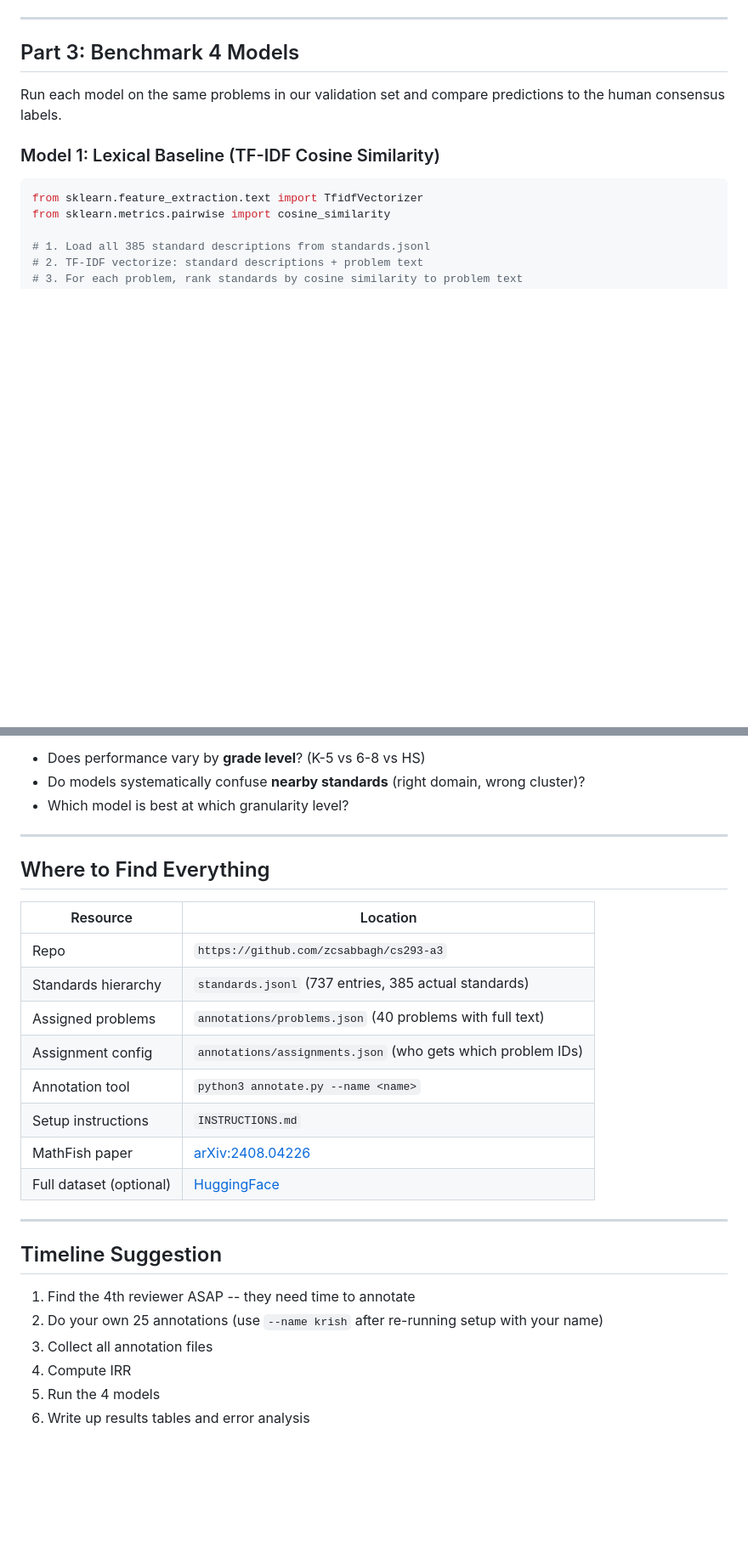
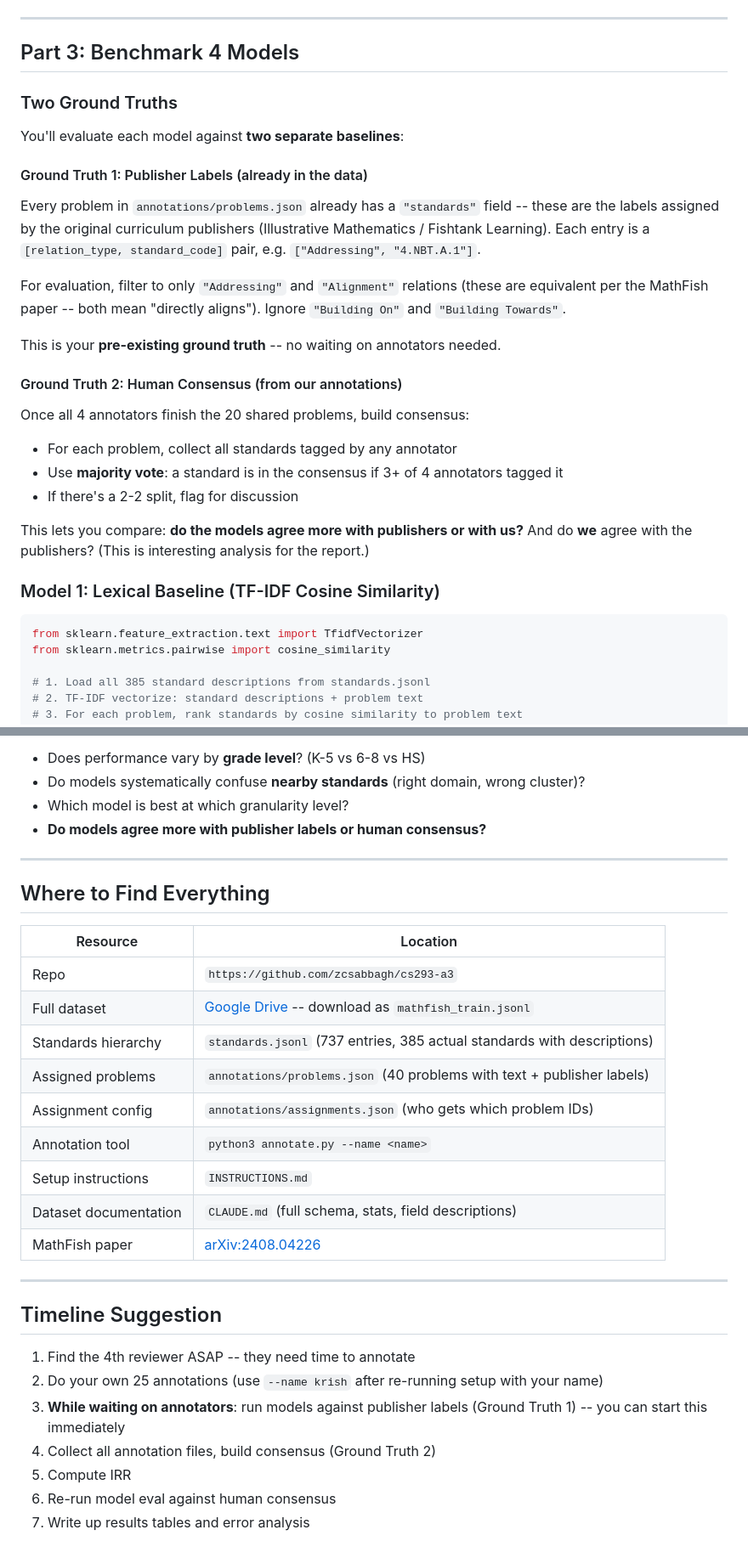
Before and after one commit to zcsabbagh/cs293-a3, a Markdown page: krish.md, 2 parts joined by grey strips. Shown at 85% size. Rendered like a GitHub page; blank space fills up the shorter version.

Commit message:
Update krish.md with two ground truths and dataset download link
Co-Authored-By: Claude Opus 4.6 <noreply@anthropic.com>

```diff
--- a/krish.md
+++ b/krish.md
@@ -98,7 +107,26 @@ The 20 shared problem IDs are listed in `annotations/assignments.json` under `"s
 
 ## Part 3: Benchmark 4 Models
 
-Run each model on the same problems in our validation set and compare predictions to the human consensus labels.
+### Two Ground Truths
+
+You'll evaluate each model against **two separate baselines**:
+
+#### Ground Truth 1: Publisher Labels (already in the data)
+
+Every problem in `annotations/problems.json` already has a `"standards"` field -- these are the labels assigned by the original curriculum publishers (Illustrative Mathematics / Fishtank Learning). Each entry is a `[relation_type, standard_code]` pair, e.g. `["Addressing", "4.NBT.A.1"]`.
+
+For evaluation, filter to only `"Addressing"` and `"Alignment"` relations (these are equivalent per the MathFish paper -- both mean "directly aligns"). Ignore `"Building On"` and `"Building Towards"`.
+
+This is your **pre-existing ground truth** -- no waiting on annotators needed.
+
+#### Ground Truth 2: Human Consensus (from our annotations)
+
+Once all 4 annotators finish the 20 shared problems, build consensus:
+- For each problem, collect all standards tagged by any annotator
+- Use **majority vote**: a standard is in the consensus if 3+ of 4 annotators tagged it
+- If there's a 2-2 split, flag for discussion
+
+This lets you compare: **do the models agree more with publishers or with us?** And do **we** agree with the publishers? (This is interesting analysis for the report.)
 
 ### Model 1: Lexical Baseline (TF-IDF Cosine Similarity)
 
@@ -155,6 +183,7 @@ Also analyze:
 - Does performance vary by **grade level**? (K-5 vs 6-8 vs HS)
 - Do models systematically confuse **nearby standards** (right domain, wrong cluster)?
 - Which model is best at which granularity level?
+- **Do models agree more with publisher labels or human consensus?**
 
 ---
 
@@ -163,13 +192,14 @@ Also analyze:
 | Resource | Location |
 |----------|----------|
 | Repo | `https://github.com/zcsabbagh/cs293-a3` |
-| Standards hierarchy | `standards.jsonl` (737 entries, 385 actual standards) |
-| Assigned problems | `annotations/problems.json` (40 problems with full text) |
+| Full dataset | [Google Drive](https://drive.google.com/file/d/1_QdLBzRw35UdPFm8wxIH-LYjRVi2MlBS/view) -- download as `mathfish_train.jsonl` |
+| Standards hierarchy | `standards.jsonl` (737 entries, 385 actual standards with descriptions) |
+| Assigned problems | `annotations/problems.json` (40 problems with text + publisher labels) |
 | Assignment config | `annotations/assignments.json` (who gets which problem IDs) |
 | Annotation tool | `python3 annotate.py --name <name>` |
 | Setup instructions | `INSTRUCTIONS.md` |
+| Dataset documentation | `CLAUDE.md` (full schema, stats, field descriptions) |
 | MathFish paper | [arXiv:2408.04226](https://arxiv.org/abs/2408.04226) |
-| Full dataset (optional) | [HuggingFace](https://huggingface.co/datasets/allenai/mathfish) |
 
 ---
 
@@ -177,7 +207,8 @@ Also analyze:
 
 1. Find the 4th reviewer ASAP -- they need time to annotate
 2. Do your own 25 annotations (use `--name krish` after re-running setup with your name)
-3. Collect all annotation files
-4. Compute IRR
-5. Run the 4 models
-6. Write up results tables and error analysis
+3. **While waiting on annotators**: run models against publisher labels (Ground Truth 1) -- you can start this immediately
+4. Collect all annotation files, build consensus (Ground Truth 2)
+5. Compute IRR
+6. Re-run model eval against human consensus
+7. Write up results tables and error analysis
```
Also changed, not shown: other parts of krish.md (+11 -2 lines).
